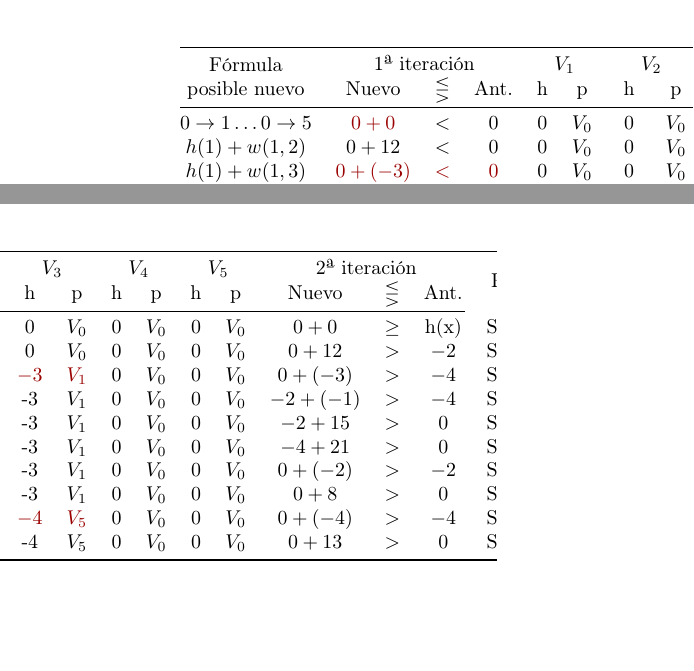
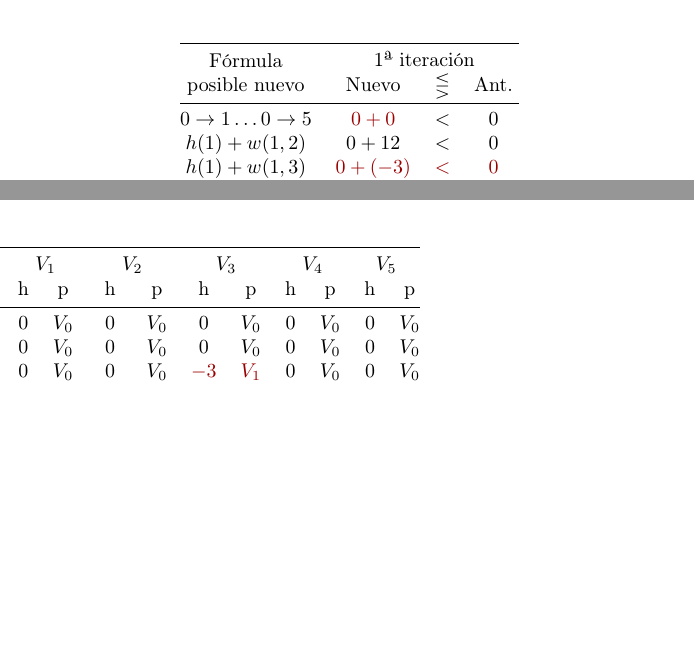
Before and after one commit to lemingsen/7529tp2, a LaTeX document (informe/tp2_grupo404.tex, which reads informe/src/resol1_5.tex): two parts of the columns of page 9 of 15, joined at a grey line, cut so that both start at the same text, the shorter picture padded with empty space. Compiled offline with pdfLaTeX.

Commit message:
Remuevo 2ª iteración de la primera tabla

```diff
--- a/informe/src/resol1_5.tex
+++ b/informe/src/resol1_5.tex
@@ -53,7 +53,7 @@ en infinito excepto el origen mismo.}
     \toprule
-     & \multicolumn{3}{c}{1ª iteración}   & \multicolumn{2}{c}{$V_1$} & \multicolumn{2}{c}{$V_2$}  & \multicolumn{2}{c}{$V_3$} & \multicolumn{2}{c}{$V_4$} & \multicolumn{2}{c}{$V_5$} & \multicolumn{3}{c}{2ª iteración} & \\
-     \multirow{-2}{*}{\begin{tabular}[c]{@{}c@{}}Fórmula\\ posible nuevo\end{tabular}}&Nuevo&$\lesseqgtr$& Ant. & h &    p   & h                           & p                             & h                           & p                                    & h & p      & h & p    & Nuevo     & $\lesseqgtr$              & Ant. & \multirow{-2}{*}{Resultados} \\ \cmidrule(r){1-17}
-    $0\rightarrow 1 \dots 0\rightarrow 5$   & {\color[HTML]{9A0000} $0+0$} & $<$ & 0                           & 0 & $V_0$ & 0                           & $V_0$                        & 0                           & $V_0$                               & 0 & $V_0$ & 0 & $V_0$ & $0+0$     & $\geq$   & h(x) & Sin cambios                  \\
-    $h(1)+w(1,2)$ & $0+12$                          & $<$                     & 0                           & 0 & $V_0$ & 0                           & $V_0$                        & 0                           & $V_0$                               & 0 & $V_0$ & 0 & $V_0$ & $0+12$    & $>$ & $-2$   & Sin cambios                  \\
-    $h(1)+w(1,3)$ & {\color[HTML]{9A0000} $0+(-3)$} & {\color[HTML]{9A0000} $<$} & {\color[HTML]{9A0000} $0$}  & 0 & $V_0$ & 0                           & $V_0$                        & {\color[HTML]{9A0000} $-3$} & {\color[HTML]{9A0000} $V_1$} & 0 & $V_0$ & 0 & $V_0$ & $0+(-3)$  & $>$ & $-4$   & Sin cambios                  \\
-    $h(2)+w(2,3)$ & $0+-1$                          & $>$                        & -3                          & 0 & $V_0$ & 0                           & $V_0$                        & -3                          & $V_1$                               & 0 & $V_0$ & 0 & $V_0$ & $-2+(-1)$ & $>$ & $-4$   & Sin cambios                  \\
+     & \multicolumn{3}{c}{1ª iteración}   & \multicolumn{2}{c}{$V_1$} & \multicolumn{2}{c}{$V_2$}  & \multicolumn{2}{c}{$V_3$} & \multicolumn{2}{c}{$V_4$} & \multicolumn{2}{c}{$V_5$} \\
+     \multirow{-2}{*}{\begin{tabular}[c]{@{}c@{}}Fórmula\\ posible nuevo\end{tabular}}&Nuevo&$\lesseqgtr$& Ant. & h &    p   & h                           & p                             & h                           & p                                    & h & p      & h & p    \\ \midrule
+    $0\rightarrow 1 \dots 0\rightarrow 5$   & {\color[HTML]{9A0000} $0+0$} & $<$ & 0                           & 0 & $V_0$ & 0                           & $V_0$                        & 0                           & $V_0$                               & 0 & $V_0$ & 0 & $V_0$ \\
+    $h(1)+w(1,2)$ & $0+12$                          & $<$                     & 0                           & 0 & $V_0$ & 0                           & $V_0$                        & 0                           & $V_0$                                  & 0 & $V_0$ & 0 & $V_0$ \\
+    $h(1)+w(1,3)$ & {\color[HTML]{9A0000} $0+(-3)$} & {\color[HTML]{9A0000} $<$} & {\color[HTML]{9A0000} $0$}  & 0 & $V_0$ & 0                           & $V_0$                        & {\color[HTML]{9A0000} $-3$} & {\color[HTML]{9A0000} $V_1$}        & 0 & $V_0$ & 0 & $V_0$ \\
+    $h(2)+w(2,3)$ & $0+-1$                          & $>$                        & -3                          & 0 & $V_0$ & 0                           & $V_0$                        & -3                          & $V_1$                               & 0 & $V_0$ & 0 & $V_0$ \\
```
Also changed, not shown: informe/src/resol1_5.tex (14 more changed lines).
